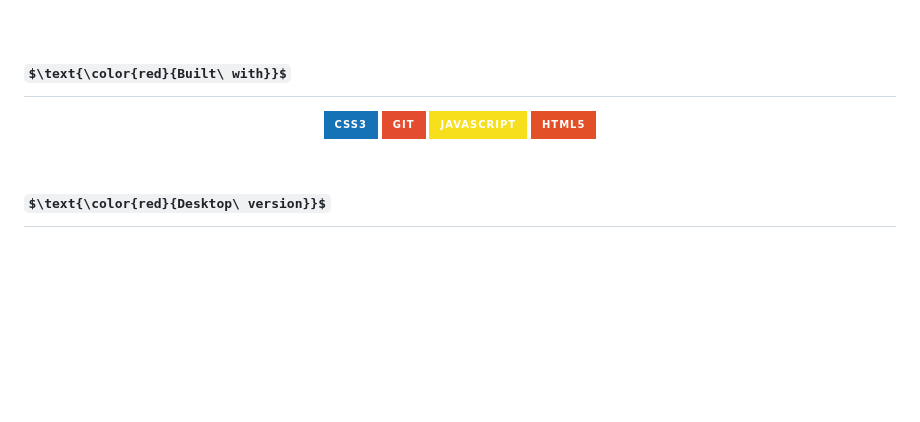
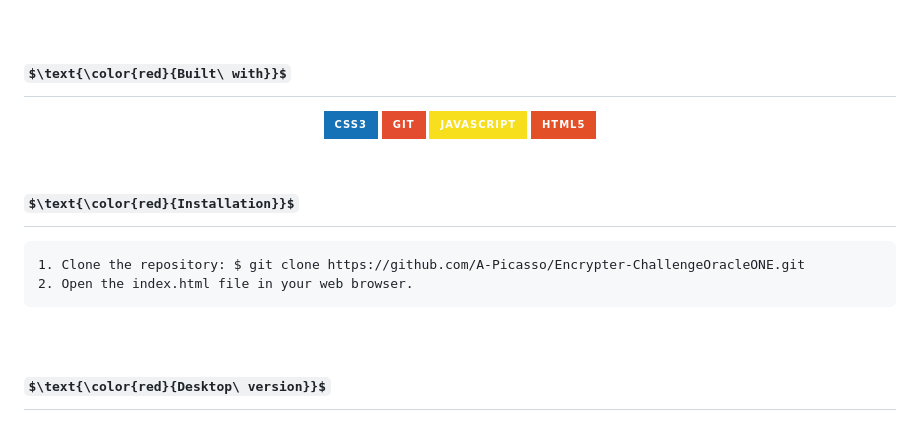
Before and after one commit to A-Picasso/Encrypter-ChallengeOracleONE, a Markdown page: README.md, the part around one of its changes. Drawn GitHub-style; badges without logos; some formulas as TeX source; blank space fills up the shorter version.

Commit message:
Updated README.md file with corrected information

````diff
--- a/README.md
+++ b/README.md
@@ -36,6 +36,13 @@ The letter "u" is converted to "ufat"
 </div>
 <br>
 
+## $\text{\color{red}{Installation}}$
+```
+1. Clone the repository: $ git clone https://github.com/A-Picasso/Encrypter-ChallengeOracleONE.git
+2. Open the index.html file in your web browser.
+```
+<br>
+
 ## $\text{\color{red}{Desktop\ version}}$
 ![Screenshot from 2023-01-24 13-35-34](https://user-images.githubusercontent.com/95196431/214431178-22a776b7-b856-47e7-967e-a537c019e36e.png)
 ![Screenshot from 2023-01-24 16-05-19](https://user-images.githubusercontent.com/95196431/214431559-656675f0-2f3d-447a-a1f0-d0fbad5e50a7.png)
````
Also changed, not shown: other parts of README.md (+0 -3 lines).
